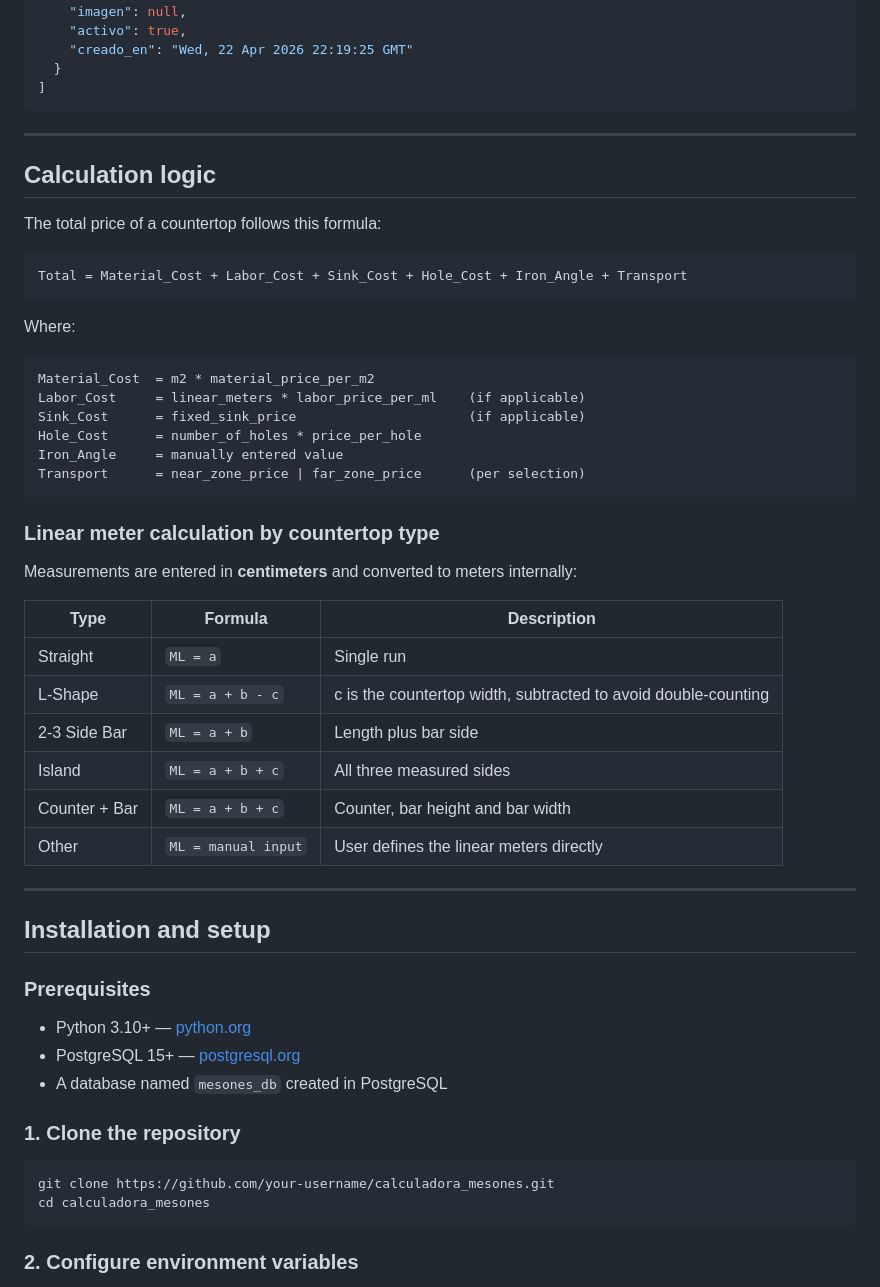
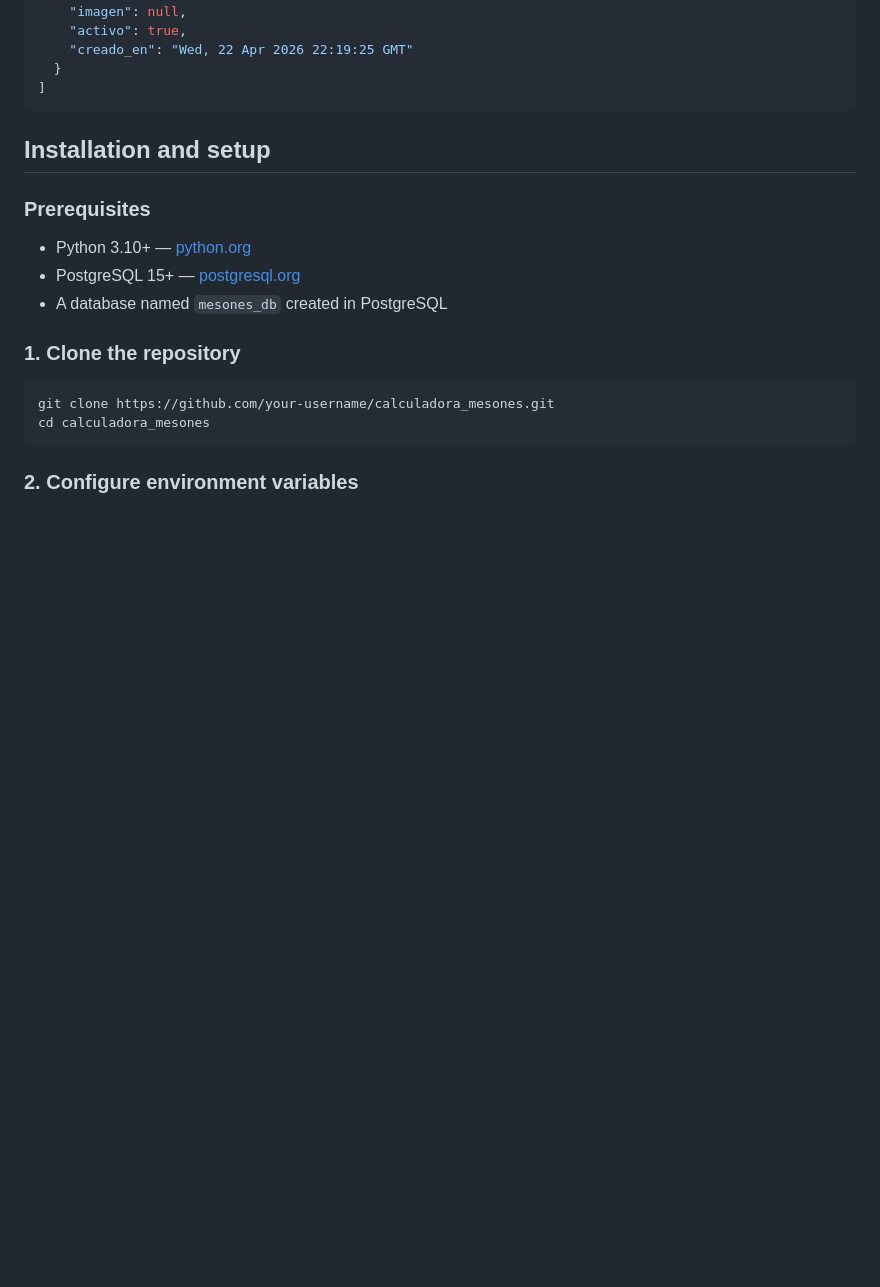
Before and after one commit to Chris17cas/marble-countertop-calculator-app, a Markdown page: README.md, the part around the change. Rendered like a GitHub page; blank space fills up the shorter version.

````diff
--- a/README.md
+++ b/README.md
@@ -223,43 +223,6 @@ Base URL: `http://localhost:5000`
   }
 ]
 ```
-
----
-
-## Calculation logic
-
-The total price of a countertop follows this formula:
-
-```
-Total = Material_Cost + Labor_Cost + Sink_Cost + Hole_Cost + Iron_Angle + Transport
-```
-
-Where:
-
-```
-Material_Cost  = m2 * material_price_per_m2
-Labor_Cost     = linear_meters * labor_price_per_ml    (if applicable)
-Sink_Cost      = fixed_sink_price                      (if applicable)
-Hole_Cost      = number_of_holes * price_per_hole
-Iron_Angle     = manually entered value
-Transport      = near_zone_price | far_zone_price      (per selection)
-```
-
-### Linear meter calculation by countertop type
-
-Measurements are entered in **centimeters** and converted to meters internally:
-
-| Type | Formula | Description |
-|------|---------|-------------|
-| Straight | `ML = a` | Single run |
-| L-Shape | `ML = a + b - c` | c is the countertop width, subtracted to avoid double-counting |
-| 2-3 Side Bar | `ML = a + b` | Length plus bar side |
-| Island | `ML = a + b + c` | All three measured sides |
-| Counter + Bar | `ML = a + b + c` | Counter, bar height and bar width |
-| Other | `ML = manual input` | User defines the linear meters directly |
-
----
-
 ## Installation and setup
 
 ### Prerequisites
````
